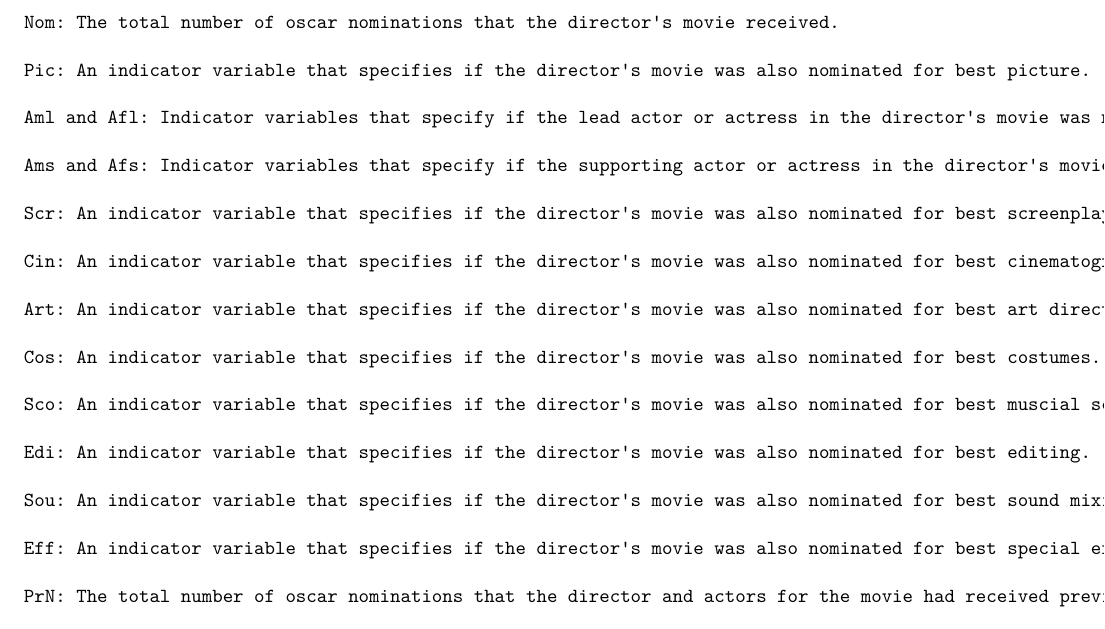
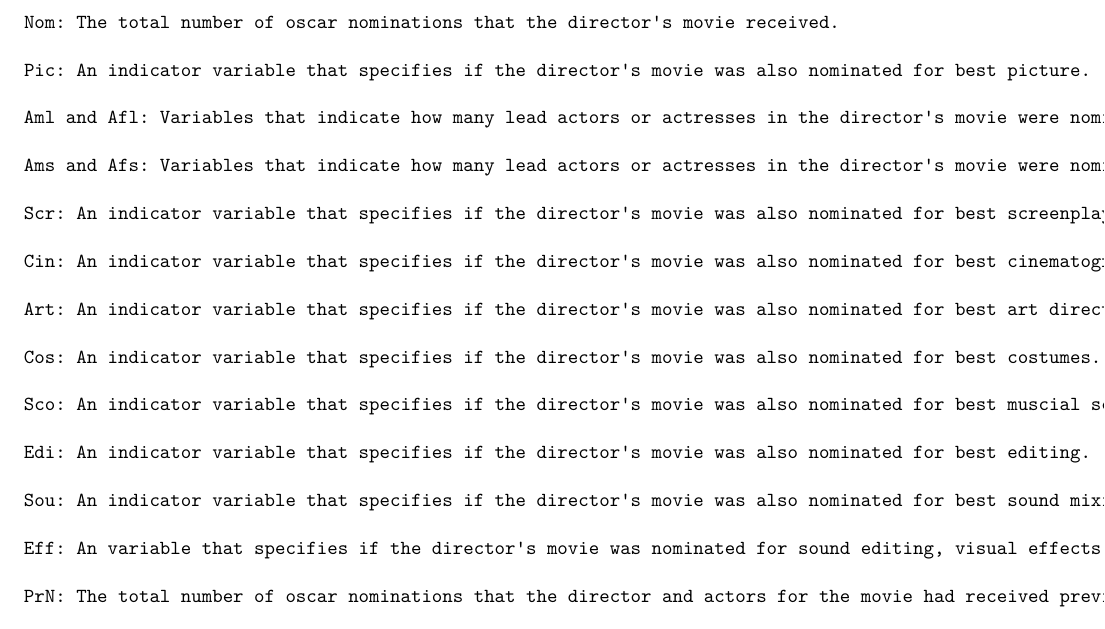
Before and after one commit to glenmorgenstern/morgenstern-gerber-oscars-bayesian, an R Markdown document (BayesianAnalysis.Rmd): part of page 3 of 11, cut so that both start at the same text. Rendered offline with R 4.5, knitr and Pandoc, then LaTeX, with nearby package versions; some code elsewhere in the file could not run offline.

Commit message:
Definition fixes

````diff
--- a/BayesianAnalysis.Rmd
+++ b/BayesianAnalysis.Rmd
@@ -2,9 +2,7 @@
 title: "Predicting the Best Director at the Oscars with Bayesian Logistic Regression"
 author: "Glen Morgenstern and Jason Gerber"
 date: "4/24/2021"
-output:
-  pdf_document:
-    latex_engine: xelatex
+output: pdf_document
 ---
 
 ```{r setup, include=FALSE}
@@ -56,11 +54,11 @@ director_noms <- oscars %>%
 
     Pic: An indicator variable that specifies if the director's movie was also nominated for best picture.
 
-    Aml and Afl: Indicator variables that specify if the lead actor or actress in the director's movie was nominated for best lead actor or actress, respectively.
+    Aml and Afl: Variables that indicate how many lead actors or actresses in the director's movie were nominated for best lead actor or actress, respectively.
 
-    Ams and Afs: Indicator variables that specify if the supporting actor or actress in the director's movie was nominated for best supporting actor or actress, respectively.
+    Ams and Afs: Variables that indicate how many lead actors or actresses in the director's movie were nominated for best supporting actor or actress, respectively.
 
-    Scr: An indicator variable that specifies if the director's movie was also nominated for best screenplay.
+    Scr: An indicator variable that specifies if the director's movie was also nominated for best screenplay.We are unsure why there would be any reason why Scr is equal to 2, as the same movie cannot be nominated twice for best screenplay. We believe that is an issue in the data, though miniscule.
 
     Cin: An indicator variable that specifies if the director's movie was also nominated for best cinematography.
 
@@ -68,13 +66,13 @@ director_noms <- oscars %>%
 
     Cos: An indicator variable that specifies if the director's movie was also nominated for best costumes.
 
-    Sco: An indicator variable that specifies if the director's movie was also nominated for best muscial score.
+    Sco: An indicator variable that specifies if the director's movie was also nominated for best muscial score.We are unsure why there would be any reason why Sco is equal to 2, as the same movie cannot be nominated twice for best score. We believe that is an issue in the data, though miniscule.
 
     Edi: An indicator variable that specifies if the director's movie was also nominated for best editing.
 
     Sou: An indicator variable that specifies if the director's movie was also nominated for best sound mixing.
 
-    Eff: An indicator variable that specifies if the director's movie was also nominated for best special effects.
+    Eff: An variable that specifies if the director's movie was nominated for sound editing, visual effects, or both. For both, Eff = 2, for one and not the other, Eff = 1, and for neither, Eff = 0.
 
     PrN: The total number of oscar nominations that the director and actors for the movie had received previously.
 
````
Also changed, not shown: BayesianAnalysis.Rmd (1 more changed lines).
